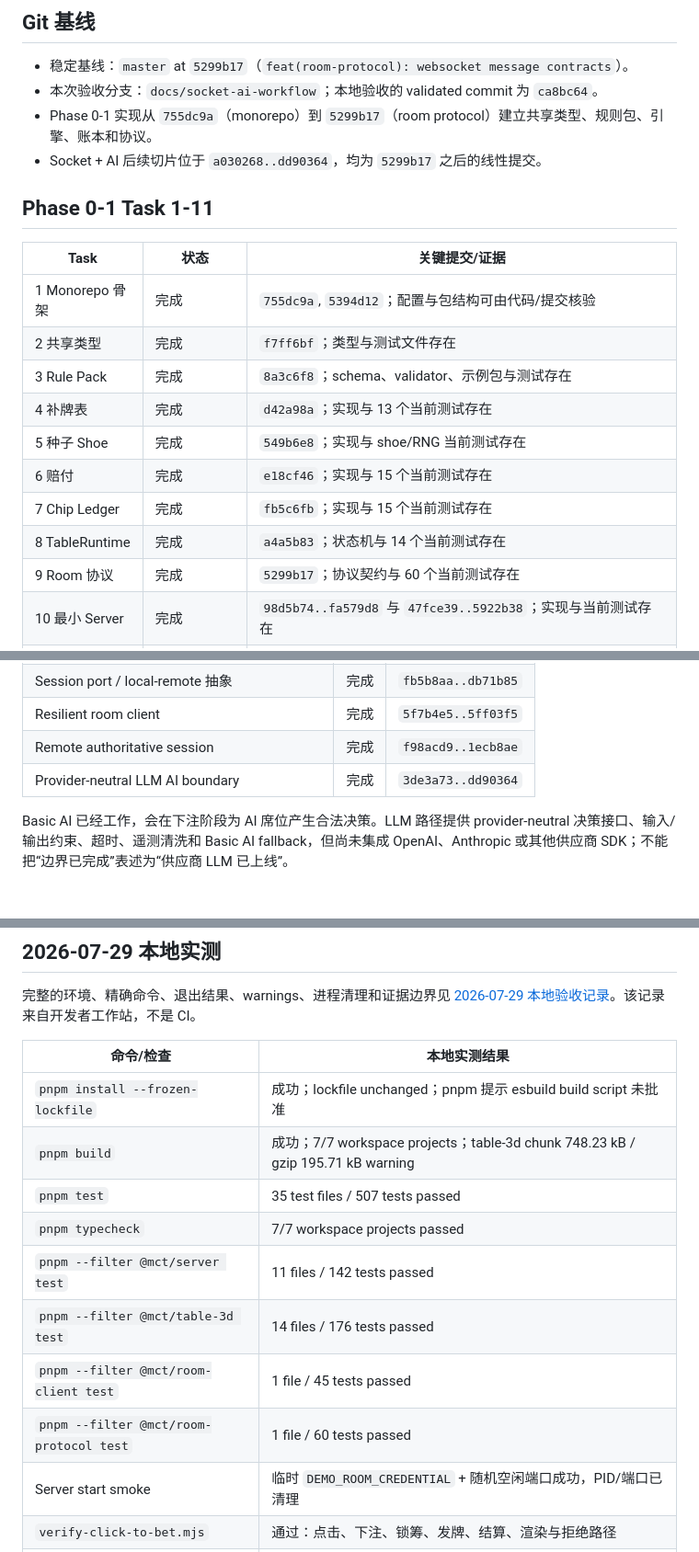
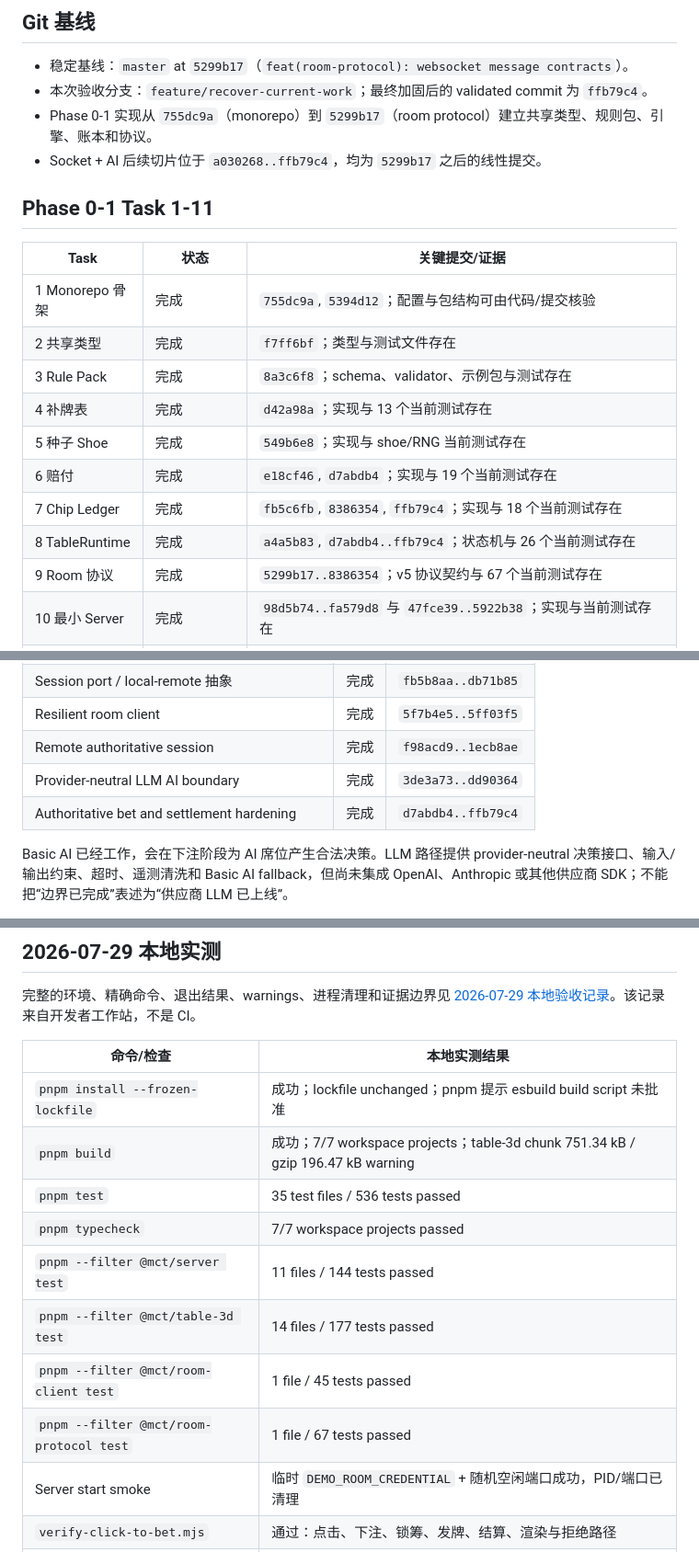
Before and after one commit to shuaibibi11/aomen, a Markdown page: docs/development/current-progress.md, 3 parts joined by grey strips. Shown at 92% size. Drawn GitHub-style.

```diff
--- a/docs/development/current-progress.md
+++ b/docs/development/current-progress.md
@@ -5,9 +5,9 @@
 ## Git 基线
 
 - 稳定基线：`master` at `5299b17`（`feat(room-protocol): websocket message contracts`）。
-- 本次验收分支：`docs/socket-ai-workflow`；本地验收的 validated commit 为 `ca8bc64`。
+- 本次验收分支：`feature/recover-current-work`；最终加固后的 validated commit 为 `ffb79c4`。
 - Phase 0-1 实现从 `755dc9a`（monorepo）到 `5299b17`（room protocol）建立共享类型、规则包、引擎、账本和协议。
-- Socket + AI 后续切片位于 `a030268..dd90364`，均为 `5299b17` 之后的线性提交。
+- Socket + AI 后续切片位于 `a030268..ffb79c4`，均为 `5299b17` 之后的线性提交。
 
 ## Phase 0-1 Task 1-11
 
@@ -18,10 +18,10 @@
 | 3 Rule Pack | 完成 | `8a3c6f8`；schema、validator、示例包与测试存在 |
 | 4 补牌表 | 完成 | `d42a98a`；实现与 13 个当前测试存在 |
 | 5 种子 Shoe | 完成 | `549b6e8`；实现与 shoe/RNG 当前测试存在 |
-| 6 赔付 | 完成 | `e18cf46`；实现与 15 个当前测试存在 |
-| 7 Chip Ledger | 完成 | `fb5c6fb`；实现与 15 个当前测试存在 |
-| 8 TableRuntime | 完成 | `a4a5b83`；状态机与 14 个当前测试存在 |
-| 9 Room 协议 | 完成 | `5299b17`；协议契约与 60 个当前测试存在 |
+| 6 赔付 | 完成 | `e18cf46`, `d7abdb4`；实现与 19 个当前测试存在 |
+| 7 Chip Ledger | 完成 | `fb5c6fb`, `8386354`, `ffb79c4`；实现与 18 个当前测试存在 |
+| 8 TableRuntime | 完成 | `a4a5b83`, `d7abdb4..ffb79c4`；状态机与 26 个当前测试存在 |
+| 9 Room 协议 | 完成 | `5299b17..8386354`；v5 协议契约与 67 个当前测试存在 |
 | 10 最小 Server | 完成 | `98d5b74..fa579d8` 与 `47fce39..5922b38`；实现与当前测试存在 |
 | 11 仓库验收 | 实现完成，本地实测 | 根 README 与聚合 scripts 可直接核验；本地 gates、server smoke 与 table-3d E2E 见[验收记录](validation-2026-07-29.md)，不是 CI |
 
@@ -38,6 +38,7 @@
 | Resilient room client | 完成 | `5f7b4e5..5ff03f5` |
 | Remote authoritative session | 完成 | `f98acd9..1ecb8ae` |
 | Provider-neutral LLM AI boundary | 完成 | `3de3a73..dd90364` |
+| Authoritative bet and settlement hardening | 完成 | `d7abdb4..ffb79c4` |
 
 Basic AI 已经工作，会在下注阶段为 AI 席位产生合法决策。LLM 路径提供 provider-neutral 决策接口、输入/输出约束、超时、遥测清洗和 Basic AI fallback，但尚未集成 OpenAI、Anthropic 或其他供应商 SDK；不能把“边界已完成”表述为“供应商 LLM 已上线”。
 
@@ -50,13 +51,13 @@ Remote session 的协议、客户端和真实 WebSocket 集成测试已经覆盖
 | 命令/检查 | 本地实测结果 |
 | --- | --- |
 | `pnpm install --frozen-lockfile` | 成功；lockfile unchanged；pnpm 提示 esbuild build script 未批准 |
-| `pnpm build` | 成功；7/7 workspace projects；table-3d chunk 748.23 kB / gzip 195.71 kB warning |
-| `pnpm test` | 35 test files / 507 tests passed |
+| `pnpm build` | 成功；7/7 workspace projects；table-3d chunk 751.34 kB / gzip 196.47 kB warning |
+| `pnpm test` | 35 test files / 536 tests passed |
 | `pnpm typecheck` | 7/7 workspace projects passed |
-| `pnpm --filter @mct/server test` | 11 files / 142 tests passed |
-| `pnpm --filter @mct/table-3d test` | 14 files / 176 tests passed |
+| `pnpm --filter @mct/server test` | 11 files / 144 tests passed |
+| `pnpm --filter @mct/table-3d test` | 14 files / 177 tests passed |
 | `pnpm --filter @mct/room-client test` | 1 file / 45 tests passed |
-| `pnpm --filter @mct/room-protocol test` | 1 file / 60 tests passed |
+| `pnpm --filter @mct/room-protocol test` | 1 file / 67 tests passed |
 | Server start smoke | 临时 `DEMO_ROOM_CREDENTIAL` + 随机空闲端口成功，PID/端口已清理 |
 | `verify-click-to-bet.mjs` | 通过：点击、下注、锁筹、发牌、结算、渲染与拒绝路径 |
 | `verify-felt-mapping.mjs` | 通过：7 个座位区和 commission row 探针全部命中印刷区域 |
```
Also changed, not shown: README.md (+6 -6 lines), docs/development/validation-2026-07-29.md (+20 -20 lines).
